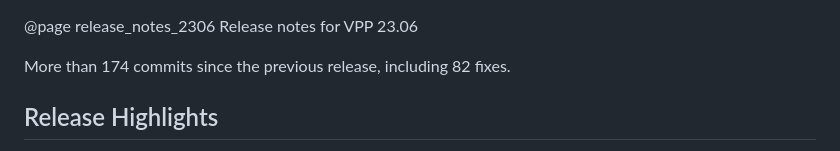
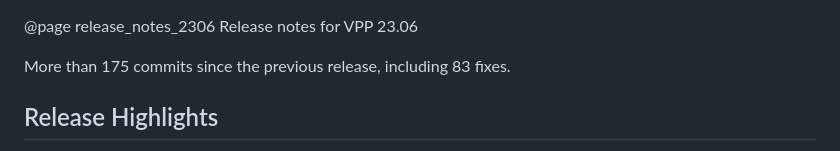
Before and after one commit to vpp-dev/vpp-release-notes, a Markdown page: RELEASE-GENERATED.md, the part around one of its changes. Rendered like a GitHub page.

```diff
--- a/RELEASE-GENERATED.md
+++ b/RELEASE-GENERATED.md
@@ -1,6 +1,6 @@
 @page release_notes_2306 Release notes for VPP 23.06
 
-More than 174 commits since the previous release, including 82 fixes.
+More than 175 commits since the previous release, including 83 fixes.
 
 ## Release Highlights
 
```
Also changed, not shown: other parts of RELEASE-GENERATED.md (+1 -1 lines).
